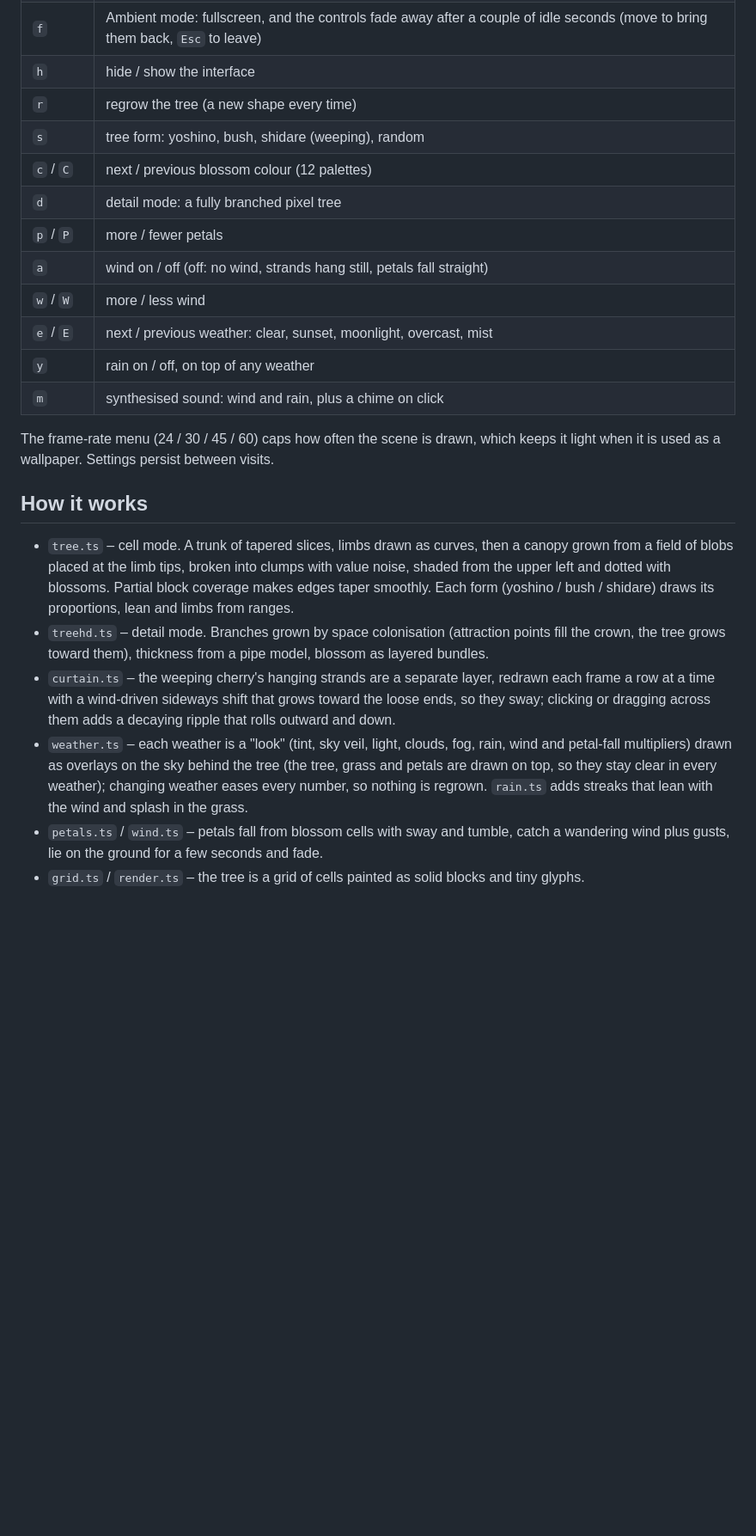
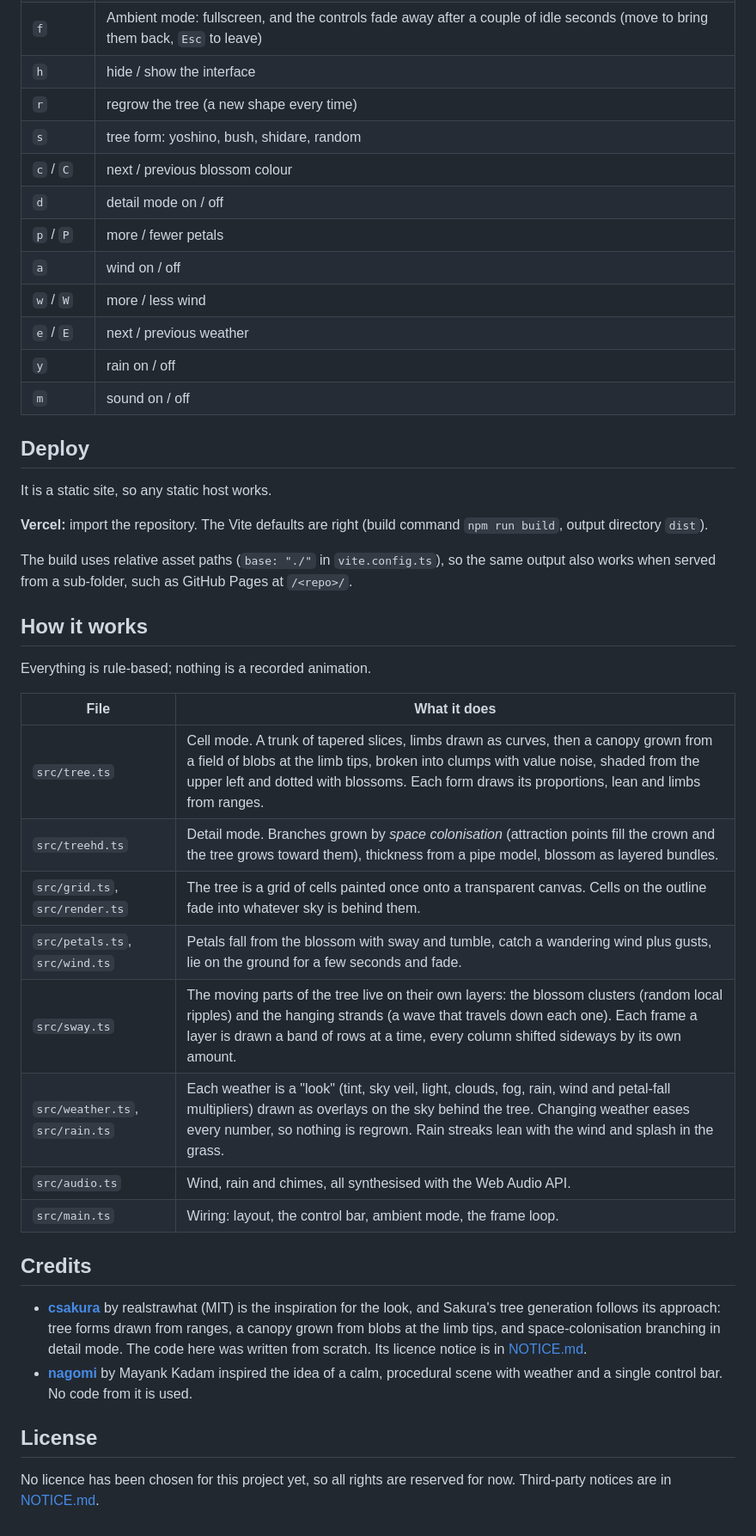
Before and after one commit to Andrew-Velox/nozomi, a Markdown page: README.md, the part around the change printed below. Shown: that part at 86% size. Drawn GitHub-style; blank space fills up the shorter version.

```diff
--- a/README.md
+++ b/README.md
@@ -24,32 +53,51 @@ Sound. The keyboard works too:
 | `f` | Ambient mode: fullscreen, and the controls fade away after a couple of idle seconds (move to bring them back, `Esc` to leave) |
 | `h` | hide / show the interface |
 | `r` | regrow the tree (a new shape every time) |
-| `s` | tree form: yoshino, bush, shidare (weeping), random |
-| `c` / `C` | next / previous blossom colour (12 palettes) |
-| `d` | detail mode: a fully branched pixel tree |
+| `s` | tree form: yoshino, bush, shidare, random |
+| `c` / `C` | next / previous blossom colour |
+| `d` | detail mode on / off |
 | `p` / `P` | more / fewer petals |
-| `a` | wind on / off (off: no wind, strands hang still, petals fall straight) |
+| `a` | wind on / off |
 | `w` / `W` | more / less wind |
-| `e` / `E` | next / previous weather: clear, sunset, moonlight, overcast, mist |
-| `y` | rain on / off, on top of any weather |
-| `m` | synthesised sound: wind and rain, plus a chime on click |
+| `e` / `E` | next / previous weather |
+| `y` | rain on / off |
+| `m` | sound on / off |
 
-The frame-rate menu (24 / 30 / 45 / 60) caps how often the scene is drawn, which keeps it light
-when it is used as a wallpaper. Settings persist between visits.
+## Deploy
+
+It is a static site, so any static host works.
+
+**Vercel:** import the repository. The Vite defaults are right (build command `npm run build`,
+output directory `dist`).
+
+The build uses relative asset paths (`base: "./"` in `vite.config.ts`), so the same output also works
+when served from a sub-folder, such as GitHub Pages at `/<repo>/`.
 
 ## How it works
 
-- `tree.ts` – cell mode. A trunk of tapered slices, limbs drawn as curves, then a canopy grown
-  from a field of blobs placed at the limb tips, broken into clumps with value noise, shaded
-  from the upper left and dotted with blossoms. Partial block coverage makes edges taper smoothly.
-  Each form (yoshino / bush / shidare) draws its proportions, lean and limbs from ranges.
-- `treehd.ts` – detail mode. Branches grown by space colonisation (attraction points fill the
-  crown, the tree grows toward them), thickness from a pipe model, blossom as layered bundles.
-- `curtain.ts` – the weeping cherry's hanging strands are a separate layer, redrawn each frame a row
-  at a time with a wind-driven sideways shift that grows toward the loose ends, so they sway; clicking or dragging across them adds a decaying ripple that rolls outward and down.
-- `weather.ts` – each weather is a "look" (tint, sky veil, light, clouds, fog, rain, wind and petal-fall
-  multipliers) drawn as overlays on the sky behind the tree (the tree, grass and petals are drawn on top, so they
-  stay clear in every weather); changing weather eases every number, so nothing is regrown. `rain.ts` adds streaks that lean with the wind and splash in the grass.
-- `petals.ts` / `wind.ts` – petals fall from blossom cells with sway and tumble, catch a wandering
-  wind plus gusts, lie on the ground for a few seconds and fade.
-- `grid.ts` / `render.ts` – the tree is a grid of cells painted as solid blocks and tiny glyphs.
+Everything is rule-based; nothing is a recorded animation.
+
+| File | What it does |
+| --- | --- |
+| `src/tree.ts` | Cell mode. A trunk of tapered slices, limbs drawn as curves, then a canopy grown from a field of blobs at the limb tips, broken into clumps with value noise, shaded from the upper left and dotted with blossoms. Each form draws its proportions, lean and limbs from ranges. |
+| `src/treehd.ts` | Detail mode. Branches grown by *space colonisation* (attraction points fill the crown and the tree grows toward them), thickness from a pipe model, blossom as layered bundles. |
+| `src/grid.ts`, `src/render.ts` | The tree is a grid of cells painted once onto a transparent canvas. Cells on the outline fade into whatever sky is behind them. |
+| `src/petals.ts`, `src/wind.ts` | Petals fall from the blossom with sway and tumble, catch a wandering wind plus gusts, lie on the ground for a few seconds and fade. |
+| `src/sway.ts` | The moving parts of the tree live on their own layers: the blossom clusters (random local ripples) and the hanging strands (a wave that travels down each one). Each frame a layer is drawn a band of rows at a time, every column shifted sideways by its own amount. |
+| `src/weather.ts`, `src/rain.ts` | Each weather is a "look" (tint, sky veil, light, clouds, fog, rain, wind and petal-fall multipliers) drawn as overlays on the sky behind the tree. Changing weather eases every number, so nothing is regrown. Rain streaks lean with the wind and splash in the grass. |
+| `src/audio.ts` | Wind, rain and chimes, all synthesised with the Web Audio API. |
+| `src/main.ts` | Wiring: layout, the control bar, ambient mode, the frame loop. |
+
+## Credits
+
+- **[csakura](https://github.com/realstrawhat/csakura)** by realstrawhat (MIT) is the inspiration
+  for the look, and Sakura's tree generation follows its approach: tree forms drawn from ranges, a
+  canopy grown from blobs at the limb tips, and space-colonisation branching in detail mode.
+  The code here was written from scratch. Its licence notice is in [NOTICE.md](NOTICE.md).
+- **[nagomi](https://github.com/msk1039/nagomi)** by Mayank Kadam inspired the idea of a calm,
+  procedural scene with weather and a single control bar. No code from it is used.
+
+## License
+
+No licence has been chosen for this project yet, so all rights are reserved for now.
+Third-party notices are in [NOTICE.md](NOTICE.md).
```
Also changed, not shown: other parts of README.md (+37 -8 lines), NOTICE.md (added, +37 -0 lines), docs/preview-cell-sunset.jpg (added), docs/preview-detail.jpg (added), docs/preview-weeping-rain.jpg (added).
